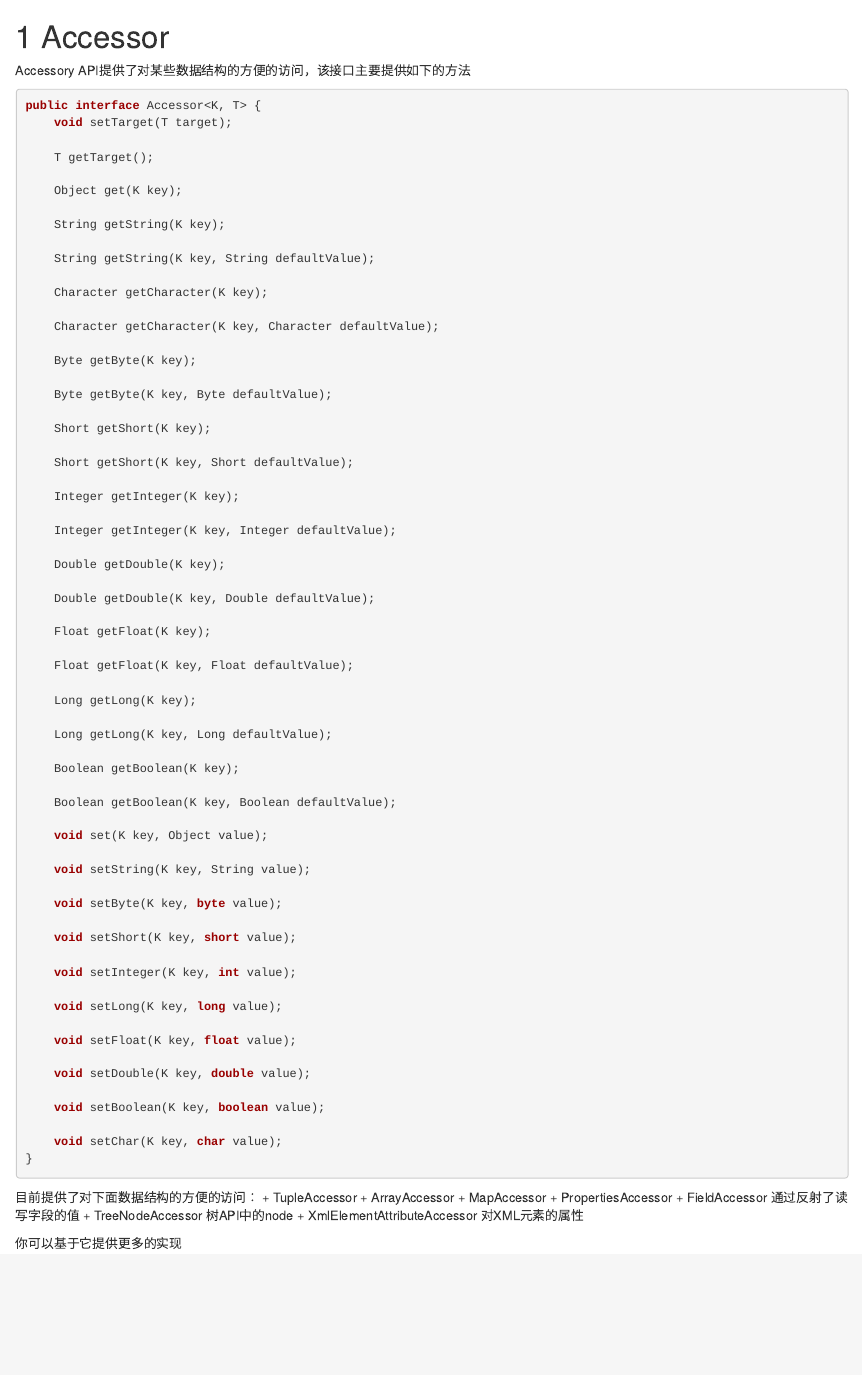
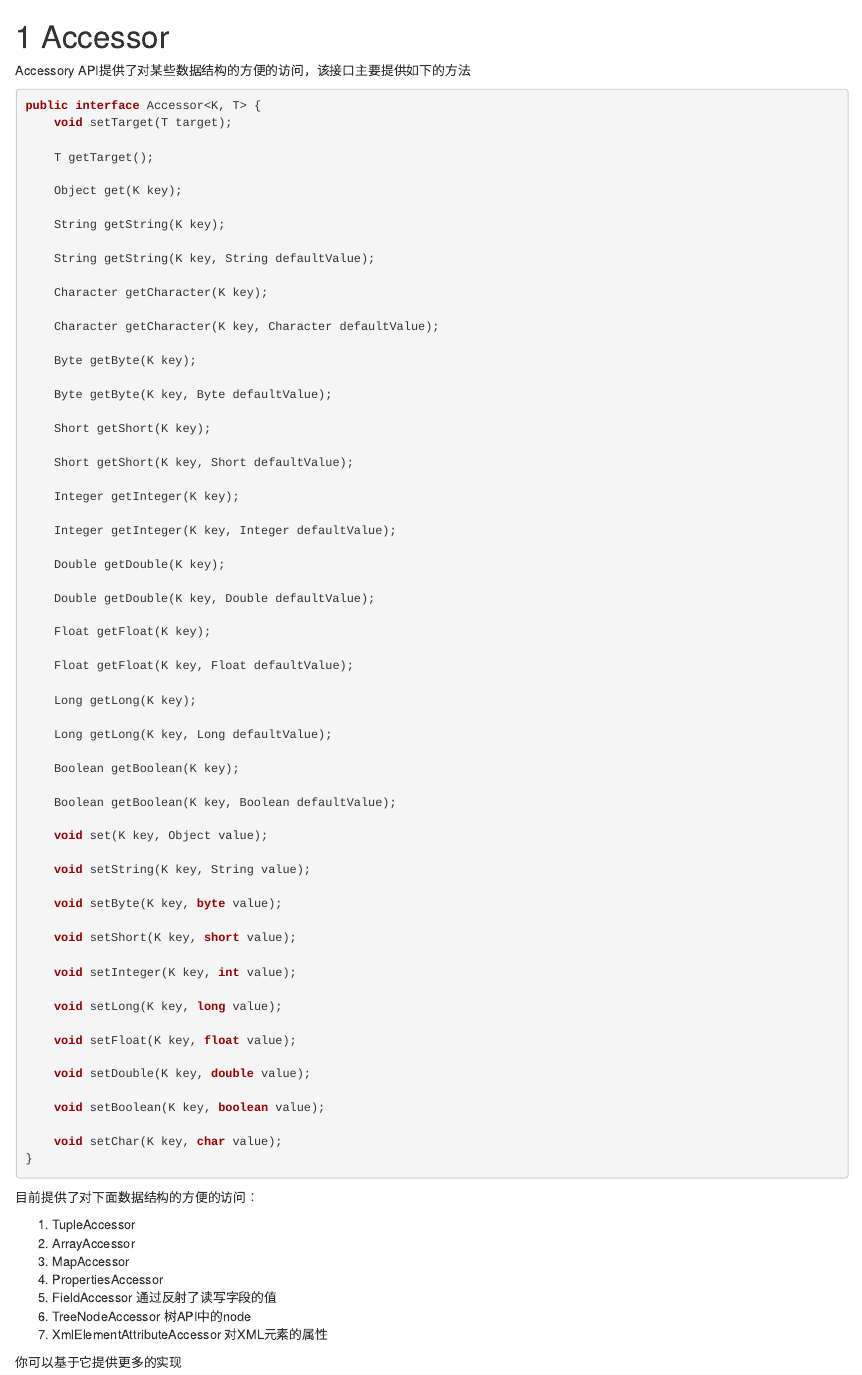
Before and after one commit to bes2008/book, an R Markdown document (langx-java/references/accessor/index.rmd): the page in a window 1100 px wide, from its top. Rendered offline with R 4.5, knitr and Pandoc, with nearby package versions; drawn as R Markdown's standard HTML page in place of the format the file asks for.

````diff
--- a/_bookdown.yml
+++ b/_bookdown.yml
@@ -20,6 +20,9 @@
   - langx-java/references/utils/Radixs.Rmd
   - langx-java/references/utils/Maths.Rmd
   - langx-java/references/struct/index.Rmd
+  - langx-java/references/accessor/index.rmd
+  - langx-java/references/collection/index.rmd
+  - langx-java/references/collection/iterator.rmd
   - sqlhelper/index.Rmd
   - sqlhelper/sqlhelper_architecture.Rmd
   - sqlhelper/sqlhelper_supports_databases.Rmd
--- a/langx-java/references/accessor/index.rmd
+++ b/langx-java/references/accessor/index.rmd
@@ -69,12 +69,13 @@
 ```
 
 目前提供了对下面数据结构的方便的访问：
-+ TupleAccessor
-+ ArrayAccessor
-+ MapAccessor
-+ PropertiesAccessor
-+ FieldAccessor 通过反射了读写字段的值
-+ TreeNodeAccessor 树API中的node
-+ XmlElementAttributeAccessor 对XML元素的属性
+
+1. TupleAccessor
+2. ArrayAccessor
+3. MapAccessor
+4. PropertiesAccessor
+5. FieldAccessor 通过反射了读写字段的值
+6. TreeNodeAccessor 树API中的node
+7. XmlElementAttributeAccessor 对XML元素的属性
 
 你可以基于它提供更多的实现
````
Also changed, not shown: langx-java/references/collection/index.rmd (added, +1 -0 lines), langx-java/references/collection/iterator.rmd (added, +16 -0 lines).
